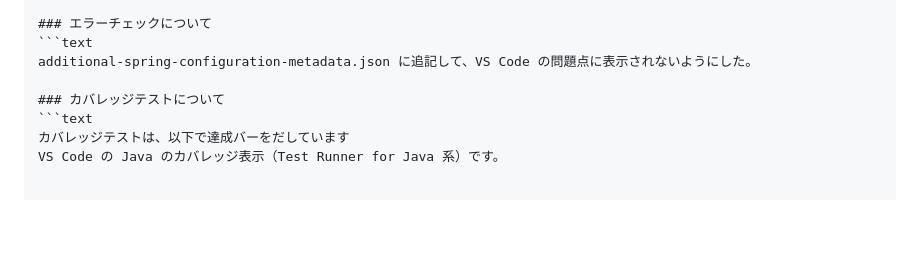
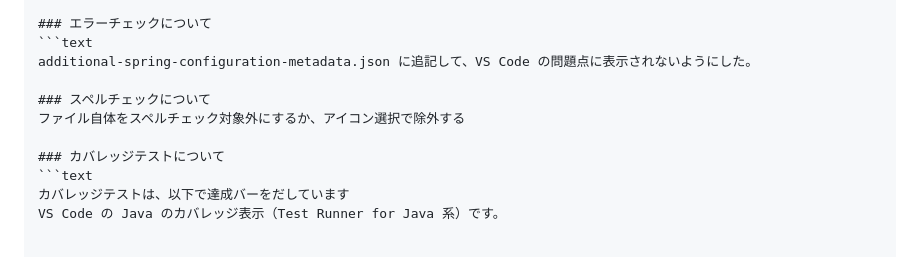
Before and after one commit to yoshi1414/inventory-management, a Markdown page: Doc/Planning_Requirements/AI利用開発プロンプト.md, the part around the change. Drawn GitHub-style; blank space fills up the shorter version.

Commit message:
環境設定の説明追記

````diff
--- a/Doc/Planning_Requirements/AI利用開発プロンプト.md
+++ b/Doc/Planning_Requirements/AI利用開発プロンプト.md
@@ -129,6 +129,9 @@ GlobalExceptionHandlerを利用
 ```text
 additional-spring-configuration-metadata.json に追記して、VS Code の問題点に表示されないようにした。
 
+### スペルチェックについて
+ファイル自体をスペルチェック対象外にするか、アイコン選択で除外する
+
 ### カバレッジテストについて
 ```text
 カバレッジテストは、以下で達成バーをだしています
````
